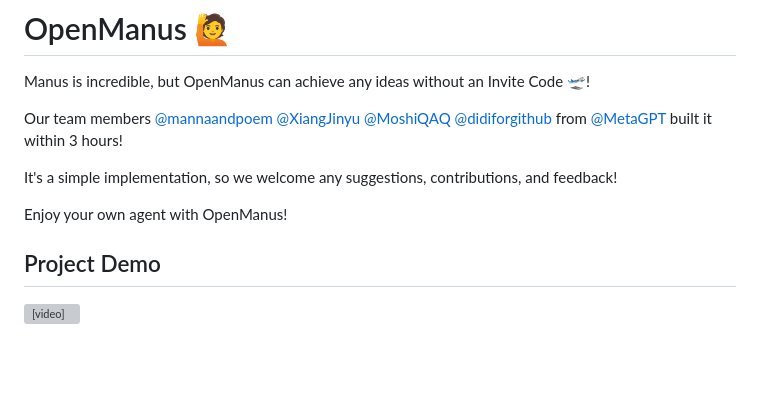
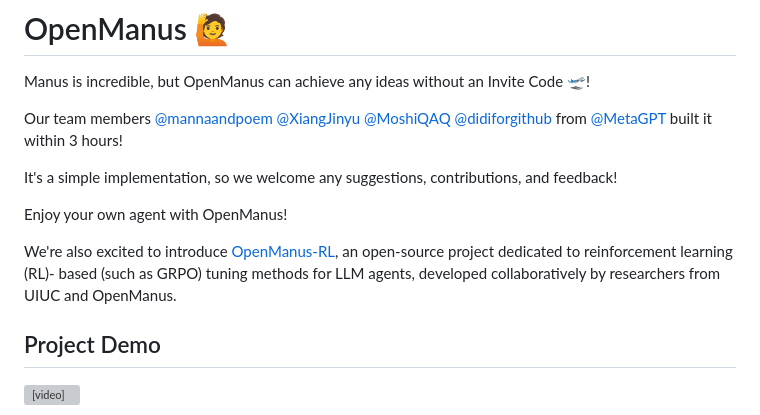
Before and after one commit to zzx1313/OpenManus, a Markdown page: README.md, the part around the change. Rendered like a GitHub page; blank space fills up the shorter version; grey boxes are pictures that could not be loaded.

Commit message:
Update README.md with OpenManus-RL information

```diff
--- a/README.md
+++ b/README.md
@@ -13,6 +13,8 @@ Our team members [@mannaandpoem](https://github.com/mannaandpoem) [@XiangJinyu](
 It's a simple implementation, so we welcome any suggestions, contributions, and feedback!
 
 Enjoy your own agent with OpenManus!
+
+We're also excited to introduce [OpenManus-RL](https://github.com/OpenManus/OpenManus-RL), an open-source project dedicated to reinforcement learning (RL)- based (such as GRPO) tuning methods for LLM agents, developed collaboratively by researchers from UIUC and OpenManus.
 
 ## Project Demo
 
```
